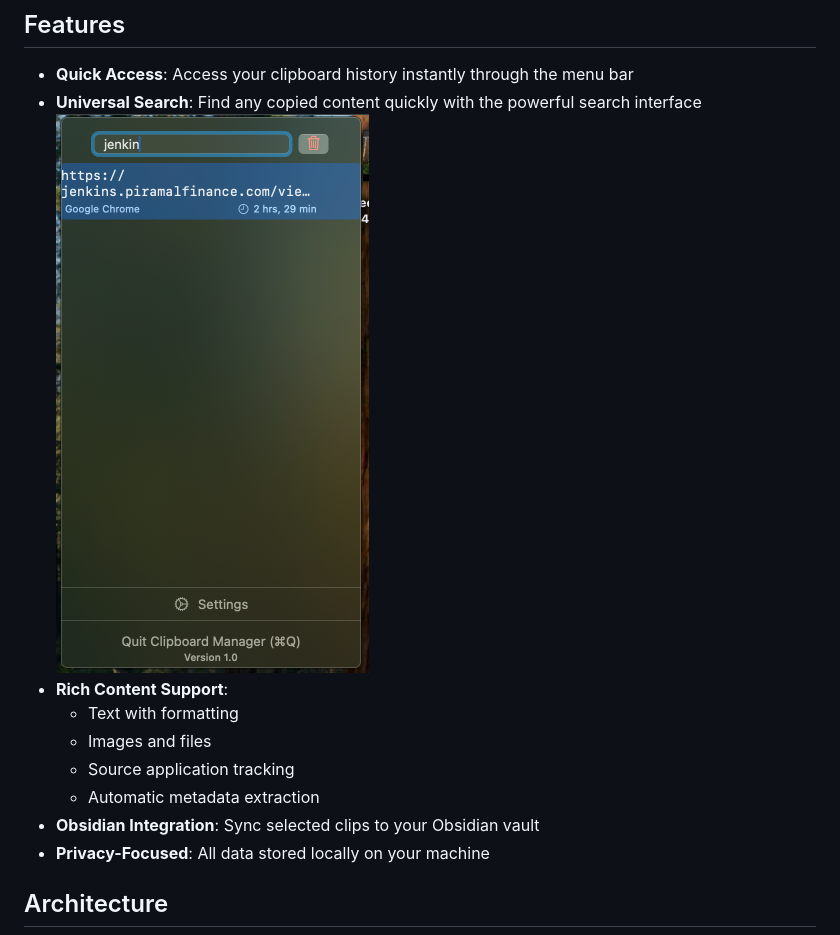
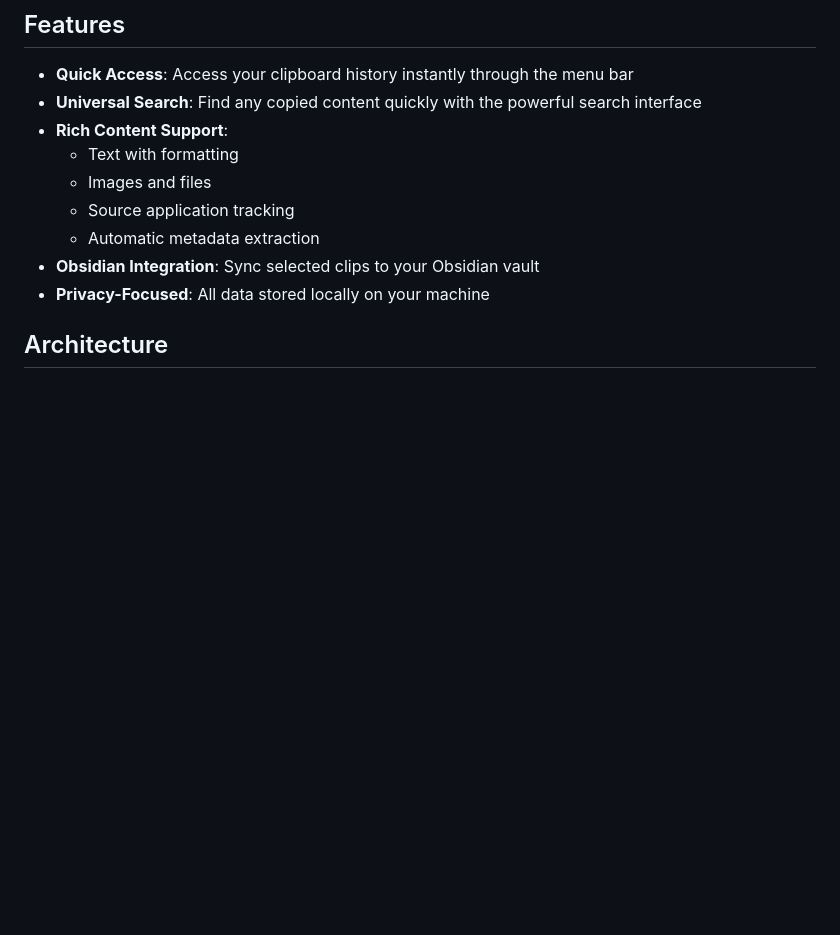
Before and after one commit to hp77-creator/rockstar, a Markdown page: README.md, the part around the change. Rendered like a GitHub page; blank space fills up the shorter version.

```diff
--- a/README.md
+++ b/README.md
@@ -12,7 +12,6 @@ A powerful clipboard manager for macOS that seamlessly integrates with your work
 
 - **Quick Access**: Access your clipboard history instantly through the menu bar
 - **Universal Search**: Find any copied content quickly with the powerful search interface
-  ![Search Interface](images/search.png)
 - **Rich Content Support**:
   - Text with formatting
   - Images and files
```
